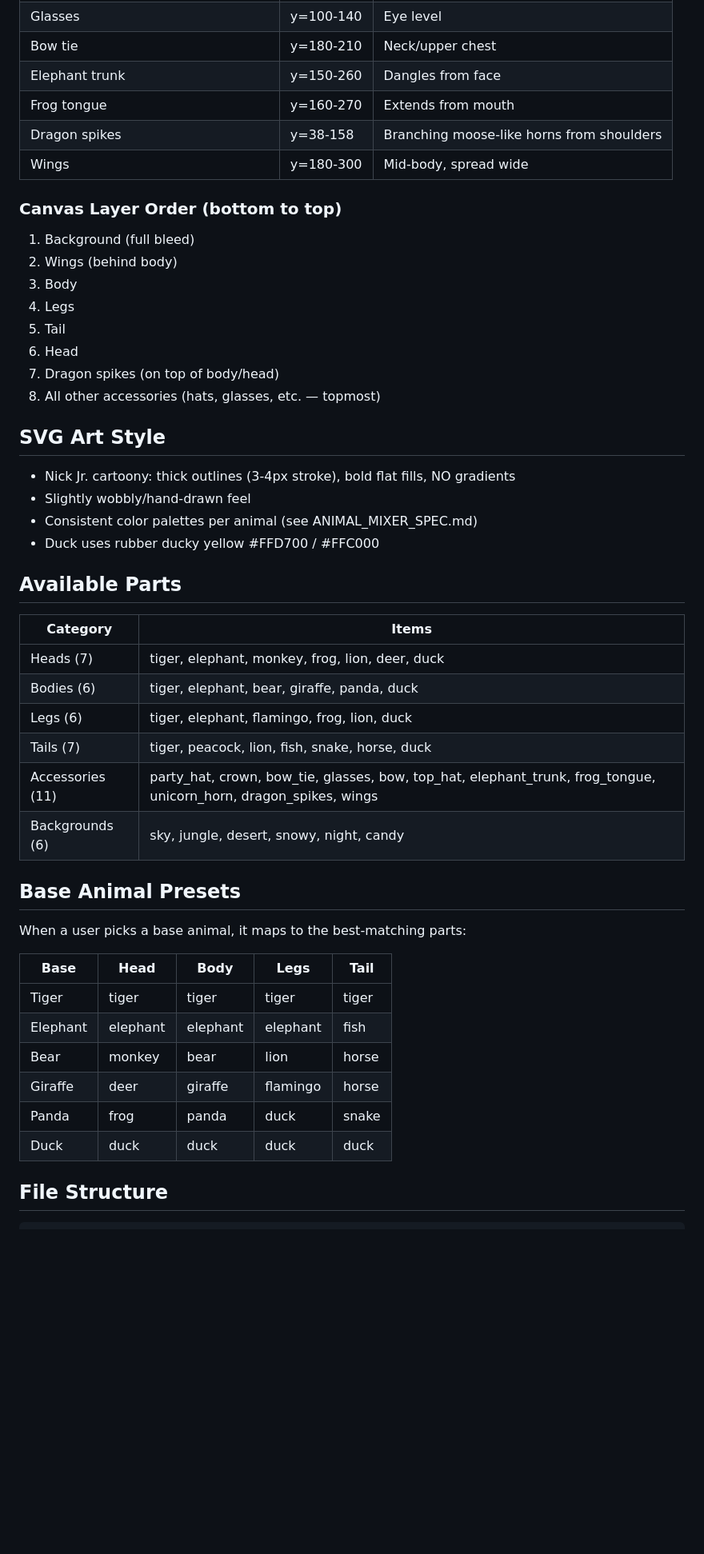
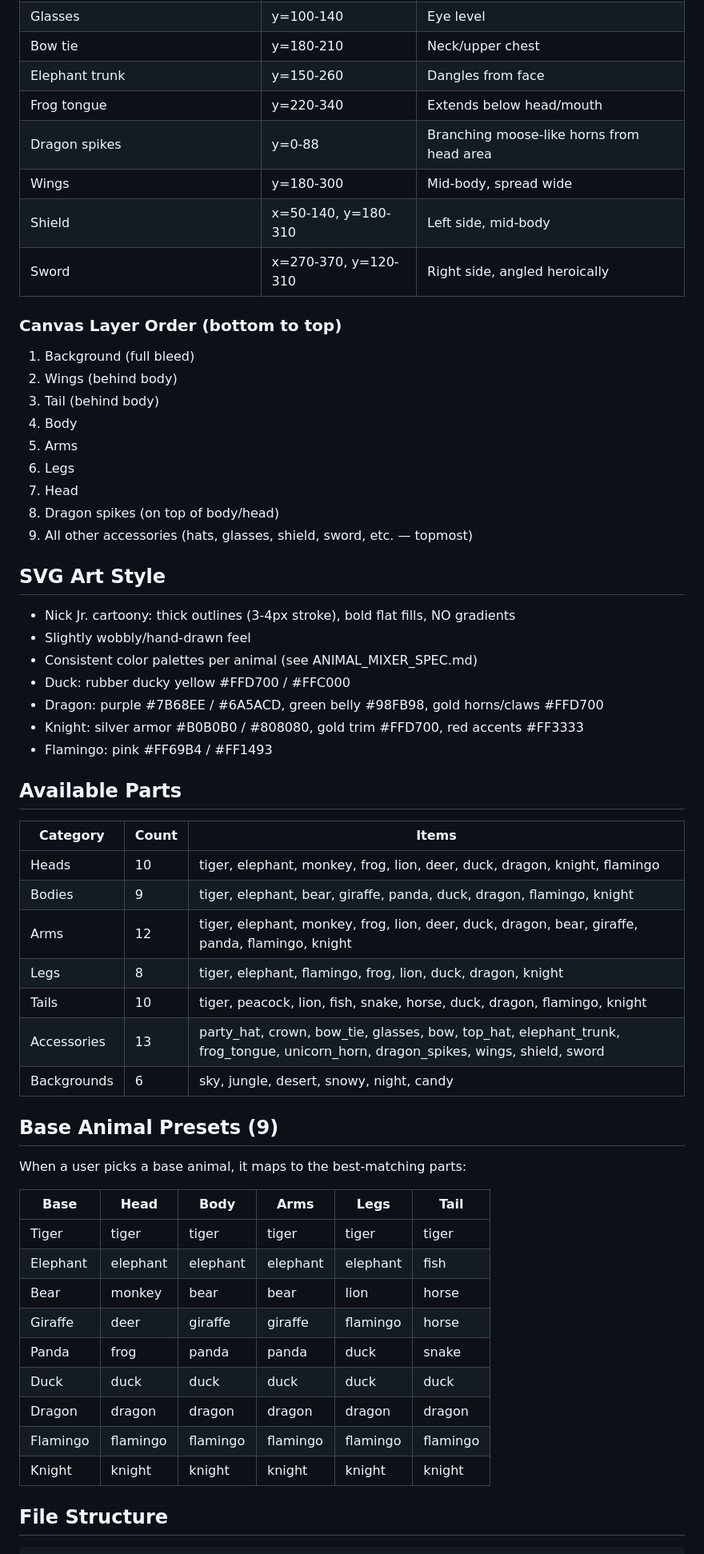
Before and after one commit to mitch-coluzzi/animal-mixer, a Markdown page: CONTEXT.md, the part around one of its changes. Shown at 80% size. Drawn GitHub-style; blank space fills up the shorter version.

Commit message:
Update CONTEXT.md with full current state
Reflects all additions: arms layer, knight/dragon/flamingo sets,
shield/sword accessories, updated layer order, coordinate reference,
and key decisions log.

Co-Authored-By: Claude Opus 4.6 (1M context) <noreply@anthropic.com>

````diff
--- a/CONTEXT.md
+++ b/CONTEXT.md
@@ -31,48 +34,58 @@ All parts use `viewBox="0 0 400 500"`, centered at x=200.
 | Glasses | y=100-140 | Eye level |
 | Bow tie | y=180-210 | Neck/upper chest |
 | Elephant trunk | y=150-260 | Dangles from face |
-| Frog tongue | y=160-270 | Extends from mouth |
-| Dragon spikes | y=38-158 | Branching moose-like horns from shoulders |
+| Frog tongue | y=220-340 | Extends below head/mouth |
+| Dragon spikes | y=0-88 | Branching moose-like horns from head area |
 | Wings | y=180-300 | Mid-body, spread wide |
+| Shield | x=50-140, y=180-310 | Left side, mid-body |
+| Sword | x=270-370, y=120-310 | Right side, angled heroically |
 
 ### Canvas Layer Order (bottom to top)
 1. Background (full bleed)
 2. Wings (behind body)
-3. Body
-4. Legs
-5. Tail
-6. Head
-7. Dragon spikes (on top of body/head)
-8. All other accessories (hats, glasses, etc. — topmost)
+3. Tail (behind body)
+4. Body
+5. Arms
+6. Legs
+7. Head
+8. Dragon spikes (on top of body/head)
+9. All other accessories (hats, glasses, shield, sword, etc. — topmost)
 
 ## SVG Art Style
 - Nick Jr. cartoony: thick outlines (3-4px stroke), bold flat fills, NO gradients
 - Slightly wobbly/hand-drawn feel
 - Consistent color palettes per animal (see ANIMAL_MIXER_SPEC.md)
-- Duck uses rubber ducky yellow #FFD700 / #FFC000
+- Duck: rubber ducky yellow #FFD700 / #FFC000
+- Dragon: purple #7B68EE / #6A5ACD, green belly #98FB98, gold horns/claws #FFD700
+- Knight: silver armor #B0B0B0 / #808080, gold trim #FFD700, red accents #FF3333
+- Flamingo: pink #FF69B4 / #FF1493
 
 ## Available Parts
 
-| Category | Items |
-|----------|-------|
-| Heads (7) | tiger, elephant, monkey, frog, lion, deer, duck |
-| Bodies (6) | tiger, elephant, bear, giraffe, panda, duck |
-| Legs (6) | tiger, elephant, flamingo, frog, lion, duck |
-| Tails (7) | tiger, peacock, lion, fish, snake, horse, duck |
-| Accessories (11) | party_hat, crown, bow_tie, glasses, bow, top_hat, elephant_trunk, frog_tongue, unicorn_horn, dragon_spikes, wings |
-| Backgrounds (6) | sky, jungle, desert, snowy, night, candy |
+| Category | Count | Items |
+|----------|-------|-------|
+| Heads | 10 | tiger, elephant, monkey, frog, lion, deer, duck, dragon, knight, flamingo |
+| Bodies | 9 | tiger, elephant, bear, giraffe, panda, duck, dragon, flamingo, knight |
+| Arms | 12 | tiger, elephant, monkey, frog, lion, deer, duck, dragon, bear, giraffe, panda, flamingo, knight |
+| Legs | 8 | tiger, elephant, flamingo, frog, lion, duck, dragon, knight |
+| Tails | 10 | tiger, peacock, lion, fish, snake, horse, duck, dragon, flamingo, knight |
+| Accessories | 13 | party_hat, crown, bow_tie, glasses, bow, top_hat, elephant_trunk, frog_tongue, unicorn_horn, dragon_spikes, wings, shield, sword |
+| Backgrounds | 6 | sky, jungle, desert, snowy, night, candy |
 
-## Base Animal Presets
+## Base Animal Presets (9)
 When a user picks a base animal, it maps to the best-matching parts:
 
-| Base | Head | Body | Legs | Tail |
-|------|------|------|------|------|
-| Tiger | tiger | tiger | tiger | tiger |
-| Elephant | elephant | elephant | elephant | fish |
-| Bear | monkey | bear | lion | horse |
-| Giraffe | deer | giraffe | flamingo | horse |
-| Panda | frog | panda | duck | snake |
-| Duck | duck | duck | duck | duck |
+| Base | Head | Body | Arms | Legs | Tail |
+|------|------|------|------|------|------|
+| Tiger | tiger | tiger | tiger | tiger | tiger |
+| Elephant | elephant | elephant | elephant | elephant | fish |
+| Bear | monkey | bear | bear | lion | horse |
+| Giraffe | deer | giraffe | giraffe | flamingo | horse |
+| Panda | frog | panda | panda | duck | snake |
+| Duck | duck | duck | duck | duck | duck |
+| Dragon | dragon | dragon | dragon | dragon | dragon |
+| Flamingo | flamingo | flamingo | flamingo | flamingo | flamingo |
+| Knight | knight | knight | knight | knight | knight |
 
 ## File Structure
 ```
````
Also changed, not shown: other parts of CONTEXT.md (+21 -6 lines).
